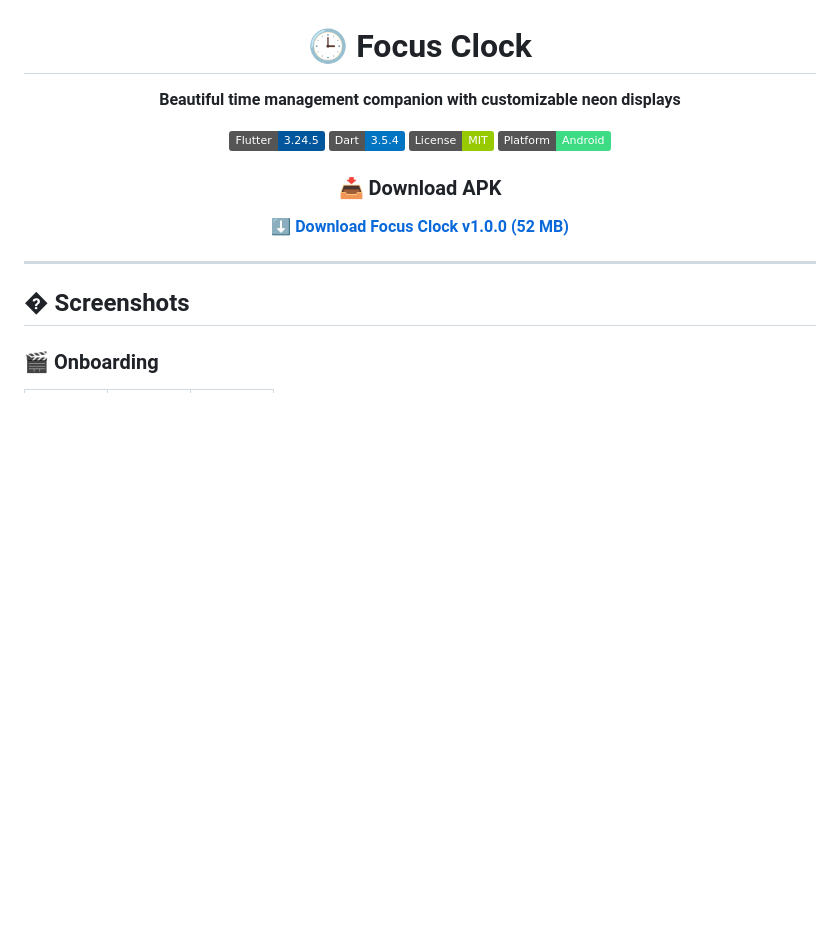
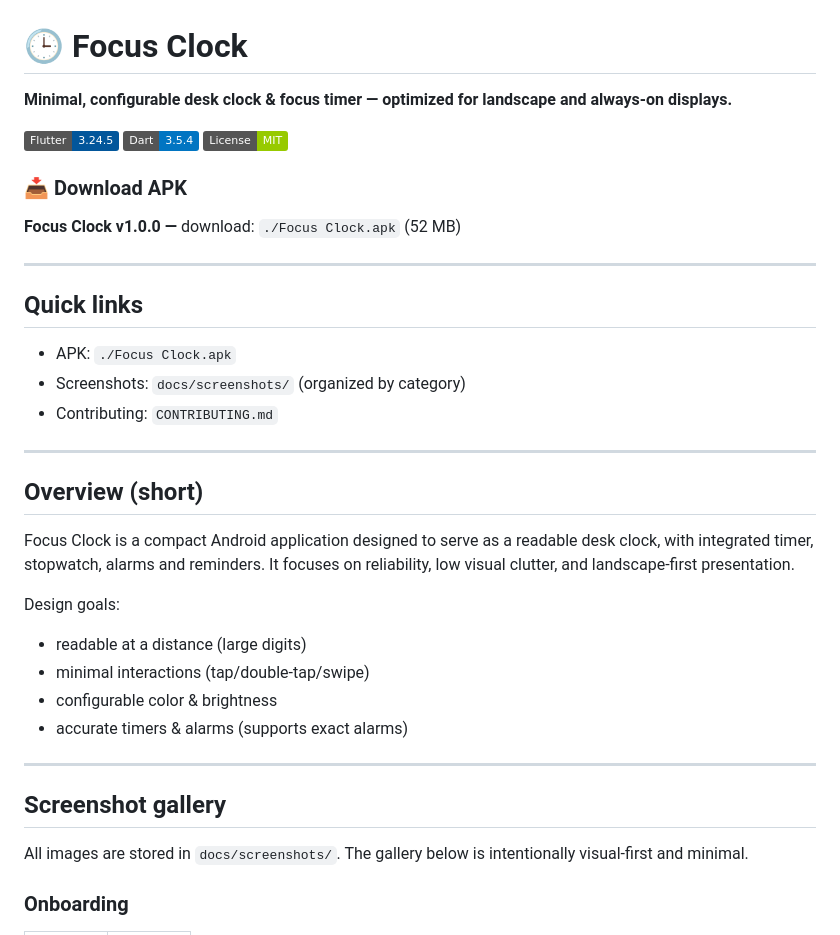
Before and after one commit to mehedi-hridoy/FocusClock, a Markdown page: README.md, the part around one of its changes. Drawn GitHub-style; badges without logos; blank space fills up the shorter version.

```diff
--- a/README.md
+++ b/README.md
@@ -6,23 +1,43 @@
 # 🕒 Focus Clock
 
-**Beautiful time management companion with customizable neon displays**
+**Minimal, configurable desk clock & focus timer — optimized for landscape and always‑on displays.**
 
 [![Flutter](https://img.shields.io/badge/Flutter-3.24.5-02569B?logo=flutter)](https://flutter.dev)
 [![Dart](https://img.shields.io/badge/Dart-3.5.4-0175C2?logo=dart)](https://dart.dev)
 [![License](https://img.shields.io/badge/License-MIT-green.svg)](LICENSE)
-[![Platform](https://img.shields.io/badge/Platform-Android-3DDC84?logo=android)](https://www.android.com)
+
 
 ### 📥 Download APK
 
-**[⬇️ Download Focus Clock v1.0.0 (52 MB)](../../releases/download/v1.0.0/Focus.Clock.apk)**
-
-</div>
+**Focus Clock v1.0.0 —** download: `./Focus Clock.apk` (52 MB)
 
 ---
 
-## � Screenshots
+## Quick links
 
-### 🎬 Onboarding
+- APK: `./Focus Clock.apk`
+- Screenshots: `docs/screenshots/` (organized by category)
+- Contributing: `CONTRIBUTING.md`
+
+---
+
+## Overview (short)
+
+Focus Clock is a compact Android application designed to serve as a readable desk clock, with integrated timer, stopwatch, alarms and reminders. It focuses on reliability, low visual clutter, and landscape-first presentation.
+
+Design goals:
+- readable at a distance (large digits)
+- minimal interactions (tap/double-tap/swipe)
+- configurable color & brightness
+- accurate timers & alarms (supports exact alarms)
+
+---
+
+## Screenshot gallery
+
+All images are stored in `docs/screenshots/`. The gallery below is intentionally visual-first and minimal.
+
+### Onboarding
 
 <table>
   <tr>
```
Also changed, not shown: other parts of README.md (+93 -117 lines).
